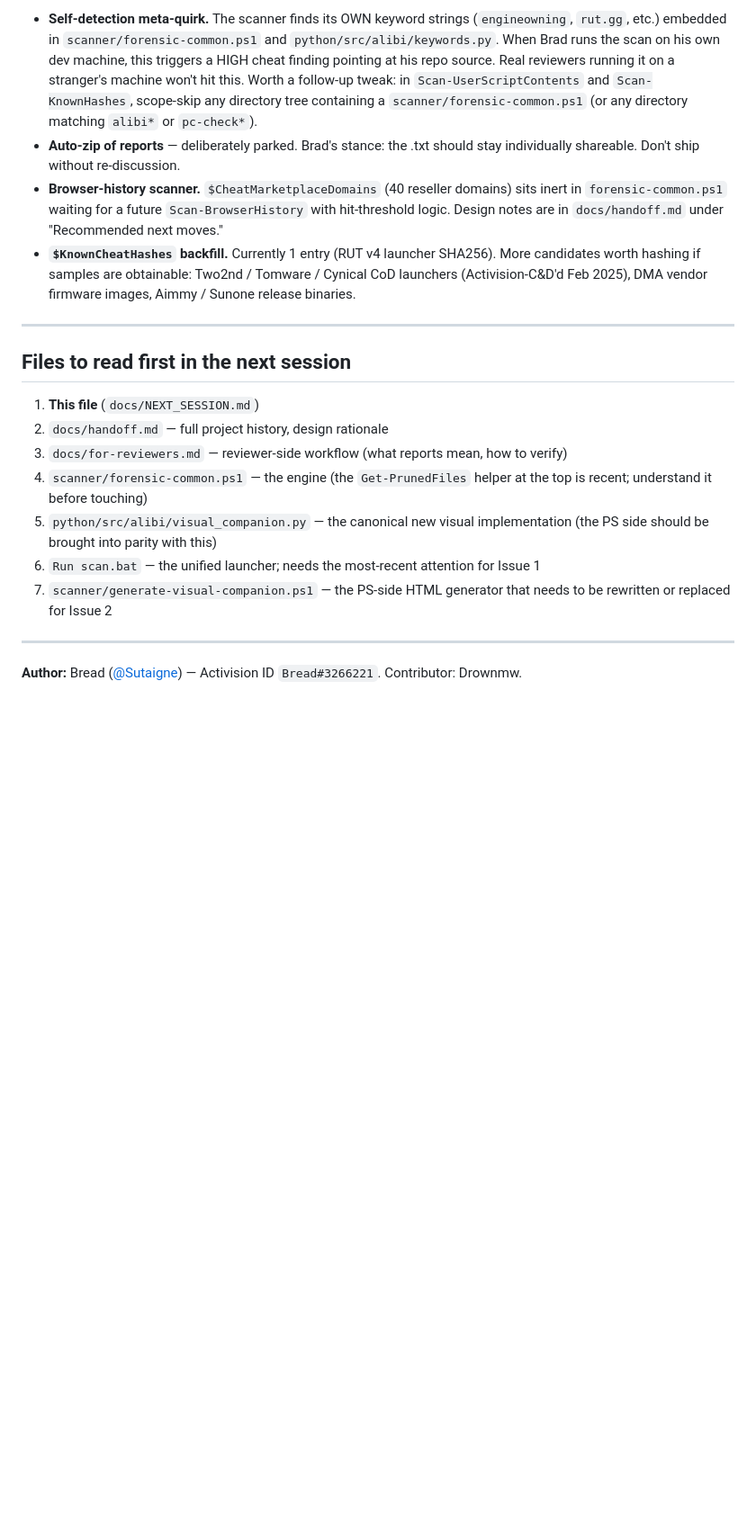
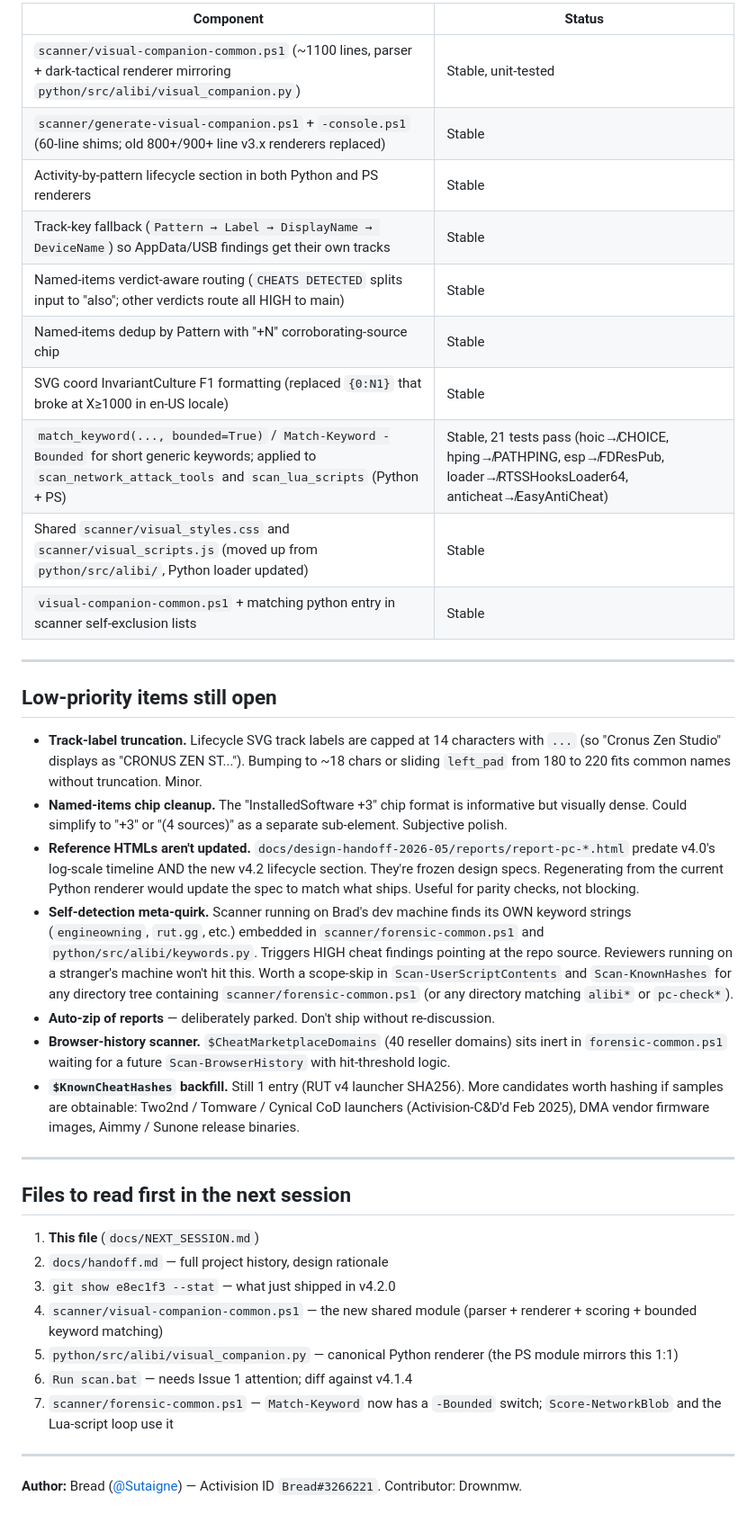
Before and after one commit to Sutaigne/alibi, a Markdown page: docs/NEXT_SESSION.md, the part around one of its changes. Shown at 90% size. Rendered like a GitHub page; blank space fills up the shorter version.

```diff
--- a/docs/NEXT_SESSION.md
+++ b/docs/NEXT_SESSION.md
@@ -107,8 +135,52 @@ These were noted in earlier session work but not addressed:
 
-- **Self-detection meta-quirk.** The scanner finds its OWN keyword strings (`engineowning`, `rut.gg`, etc.) embedded in `scanner/forensic-common.ps1` and `python/src/alibi/keywords.py`. When Brad runs the scan on his own dev machine, this triggers a HIGH cheat finding pointing at his repo source. Real reviewers running it on a stranger's machine won't hit this. Worth a follow-up tweak: in `Scan-UserScriptContents` and `Scan-KnownHashes`, scope-skip any directory tree containing a `scanner/forensic-common.ps1` (or any directory matching `alibi*` or `pc-check*`).
-- **Auto-zip of reports** — deliberately parked. Brad's stance: the .txt should stay individually shareable. Don't ship without re-discussion.
-- **Browser-history scanner.** `$CheatMarketplaceDomains` (40 reseller domains) sits inert in `forensic-common.ps1` waiting for a future `Scan-BrowserHistory` with hit-threshold logic. Design notes are in `docs/handoff.md` under "Recommended next moves."
-- **`$KnownCheatHashes` backfill.** Currently 1 entry (RUT v4 launcher SHA256). More candidates worth hashing if samples are obtainable: Two2nd / Tomware / Cynical CoD launchers (Activision-C&D'd Feb 2025), DMA vendor firmware images, Aimmy / Sunone release binaries.
+| Component | Status |
+|---|---|
+| `scanner/visual-companion-common.ps1` (~1100 lines, parser + dark-tactical renderer mirroring `python/src/alibi/visual_companion.py`) | Stable, unit-tested |
+| `scanner/generate-visual-companion.ps1` + `-console.ps1` (60-line shims; old 800+/900+ line v3.x renderers replaced) | Stable |
+| Activity-by-pattern lifecycle section in both Python and PS renderers | Stable |
+| Track-key fallback (`Pattern → Label → DisplayName → DeviceName`) so AppData/USB findings get their own tracks | Stable |
+| Named-items verdict-aware routing (`CHEATS DETECTED` splits input to "also"; other verdicts route all HIGH to main) | Stable |
+| Named-items dedup by Pattern with "+N" corroborating-source chip | Stable |
+| SVG coord InvariantCulture F1 formatting (replaced `{0:N1}` that broke at X≥1000 in en-US locale) | Stable |
+| `match_keyword(..., bounded=True)` / `Match-Keyword -Bounded` for short generic keywords; applied to `scan_network_attack_tools` and `scan_lua_scripts` (Python + PS) | Stable, 21 tests pass (hoic↛CHOICE, hping↛PATHPING, esp↛FDResPub, loader↛RTSSHooksLoader64, anticheat↛EasyAntiCheat) |
+| Shared `scanner/visual_styles.css` and `scanner/visual_scripts.js` (moved up from `python/src/alibi/`, Python loader updated) | Stable |
+| `visual-companion-common.ps1` + matching python entry in scanner self-exclusion lists | Stable |
+
+---
+
+## Low-priority items still open
+
+- **Track-label truncation.** Lifecycle SVG track labels are capped at
+  14 characters with `...` (so "Cronus Zen Studio" displays as
+  "CRONUS ZEN ST..."). Bumping to ~18 chars or sliding `left_pad`
+  from 180 to 220 fits common names without truncation. Minor.
+- **Named-items chip cleanup.** The "InstalledSoftware +3" chip format
+  is informative but visually dense. Could simplify to "+3" or
+  "(4 sources)" as a separate sub-element. Subjective polish.
+- **Reference HTMLs aren't updated.**
+  `docs/design-handoff-2026-05/reports/report-pc-*.html` predate v4.0's
+  log-scale timeline AND the new v4.2 lifecycle section. They're frozen
+  design specs. Regenerating from the current Python renderer would
+  update the spec to match what ships. Useful for parity checks, not
+  blocking.
+- **Self-detection meta-quirk.** Scanner running on Brad's dev machine
+  finds its OWN keyword strings (`engineowning`, `rut.gg`, etc.)
+  embedded in `scanner/forensic-common.ps1` and
+  `python/src/alibi/keywords.py`. Triggers HIGH cheat findings pointing
+  at the repo source. Reviewers running on a stranger's machine won't
+  hit this. Worth a scope-skip in `Scan-UserScriptContents` and
+  `Scan-KnownHashes` for any directory tree containing
+  `scanner/forensic-common.ps1` (or any directory matching `alibi*` or
+  `pc-check*`).
+- **Auto-zip of reports** — deliberately parked. Don't ship without
+  re-discussion.
+- **Browser-history scanner.** `$CheatMarketplaceDomains` (40 reseller
+  domains) sits inert in `forensic-common.ps1` waiting for a future
+  `Scan-BrowserHistory` with hit-threshold logic.
+- **`$KnownCheatHashes` backfill.** Still 1 entry (RUT v4 launcher
+  SHA256). More candidates worth hashing if samples are obtainable:
+  Two2nd / Tomware / Cynical CoD launchers (Activision-C&D'd Feb 2025),
+  DMA vendor firmware images, Aimmy / Sunone release binaries.
 
 ---
 
@@ -116,11 +188,14 @@ These were noted in earlier session work but not addressed:
 
 1. **This file** (`docs/NEXT_SESSION.md`)
 2. `docs/handoff.md` — full project history, design rationale
-3. `docs/for-reviewers.md` — reviewer-side workflow (what reports mean, how to verify)
-4. `scanner/forensic-common.ps1` — the engine (the `Get-PrunedFiles` helper at the top is recent; understand it before touching)
-5. `python/src/alibi/visual_companion.py` — the canonical new visual implementation (the PS side should be brought into parity with this)
-6. `Run scan.bat` — the unified launcher; needs the most-recent attention for Issue 1
-7. `scanner/generate-visual-companion.ps1` — the PS-side HTML generator that needs to be rewritten or replaced for Issue 2
+3. `git show e8ec1f3 --stat` — what just shipped in v4.2.0
+4. `scanner/visual-companion-common.ps1` — the new shared module
+   (parser + renderer + scoring + bounded keyword matching)
+5. `python/src/alibi/visual_companion.py` — canonical Python renderer
+   (the PS module mirrors this 1:1)
+6. `Run scan.bat` — needs Issue 1 attention; diff against v4.1.4
+7. `scanner/forensic-common.ps1` — `Match-Keyword` now has a `-Bounded`
+   switch; `Score-NetworkBlob` and the Lua-script loop use it
 
 ---
 
```
Also changed, not shown: other parts of docs/NEXT_SESSION.md (+92 -64 lines).
